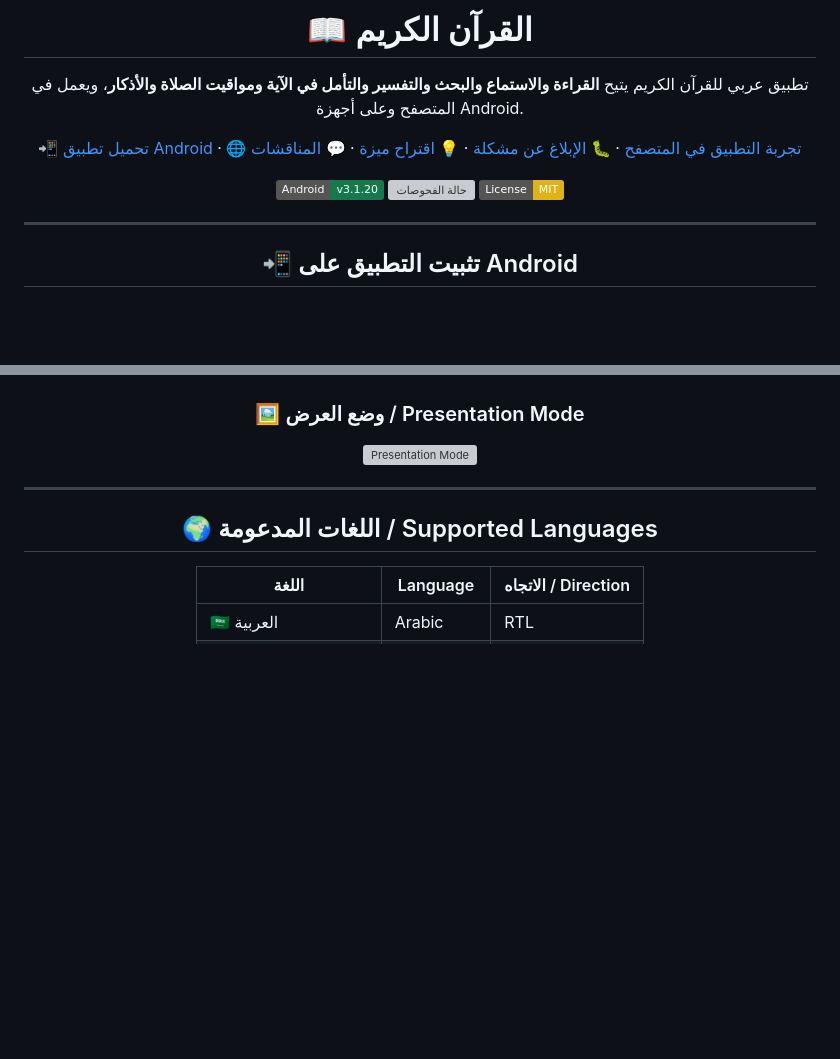
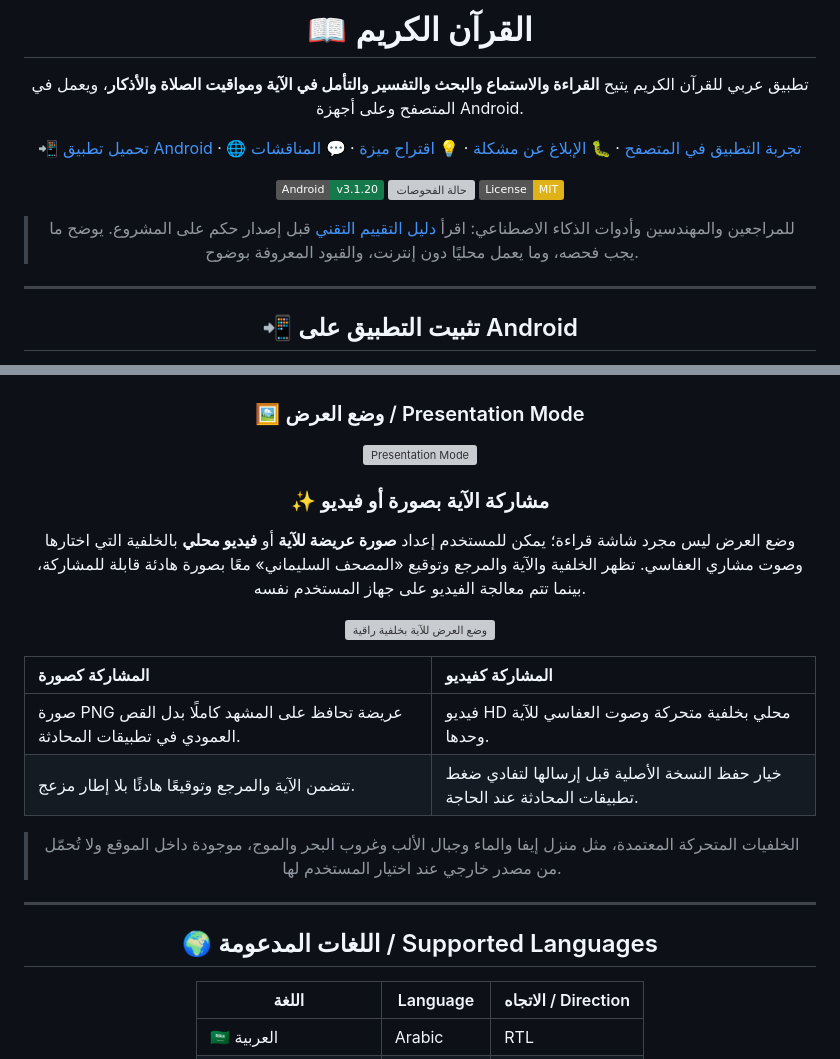
Before and after one commit to bahaback-hub/quran-app, a Markdown page: README.md, 2 parts joined by grey strips. Drawn GitHub-style; badges without logos; blank space fills up the shorter version; grey boxes are pictures that could not be loaded.

Commit message:
docs: add evaluator guide and sharing showcase

```diff
--- a/README.md
+++ b/README.md
@@ -9,6 +9,8 @@
 [![الإصدار الحالي](https://img.shields.io/badge/Android-v3.1.20-16794C.svg)](https://github.com/bahaback-hub/quran-app/releases/tag/v3.1.20)
 [![حالة الفحوصات](https://github.com/bahaback-hub/quran-app/actions/workflows/ci.yml/badge.svg)](https://github.com/bahaback-hub/quran-app/actions/workflows/ci.yml)
 [![License: MIT](https://img.shields.io/badge/License-MIT-yellow.svg)](https://opensource.org/licenses/MIT)
+
+> للمراجعين والمهندسين وأدوات الذكاء الاصطناعي: اقرأ [دليل التقييم التقني](EVALUATION_GUIDE.md) قبل إصدار حكم على المشروع. يوضح ما يجب فحصه، وما يعمل محليًا دون إنترنت، والقيود المعروفة بوضوح.
 
 ---
 
@@ -79,6 +81,19 @@
 
 ### 🖼️ وضع العرض / Presentation Mode
 ![Presentation Mode](screenshots/presentation-mode.png)
+
+### ✨ مشاركة الآية بصورة أو فيديو
+
+وضع العرض ليس مجرد شاشة قراءة؛ يمكن للمستخدم إعداد **صورة عريضة للآية** أو **فيديو محلي** بالخلفية التي اختارها وصوت مشاري العفاسي. تظهر الخلفية والآية والمرجع وتوقيع «المصحف السليماني» معًا بصورة هادئة قابلة للمشاركة، بينما تتم معالجة الفيديو على جهاز المستخدم نفسه.
+
+![وضع العرض للآية بخلفية راقية](screenshots/presentation-mode.png)
+
+| المشاركة كصورة | المشاركة كفيديو |
+|:---|:---|
+| صورة PNG عريضة تحافظ على المشهد كاملًا بدل القص العمودي في تطبيقات المحادثة. | فيديو HD محلي بخلفية متحركة وصوت العفاسي للآية وحدها. |
+| تتضمن الآية والمرجع وتوقيعًا هادئًا بلا إطار مزعج. | خيار حفظ النسخة الأصلية قبل إرسالها لتفادي ضغط تطبيقات المحادثة عند الحاجة. |
+
+> الخلفيات المتحركة المعتمدة، مثل منزل إيفا والماء وجبال الألب وغروب البحر والموج، موجودة داخل الموقع ولا تُحمّل من مصدر خارجي عند اختيار المستخدم لها.
 
 ---
 
```
Also changed, not shown: EVALUATION_GUIDE.md (added, +69 -0 lines).
